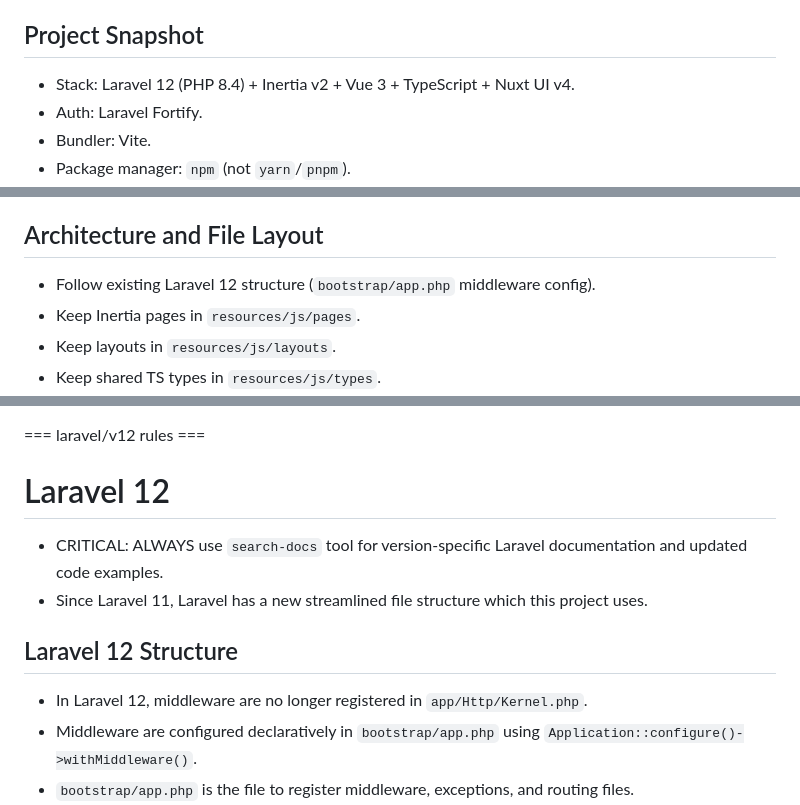
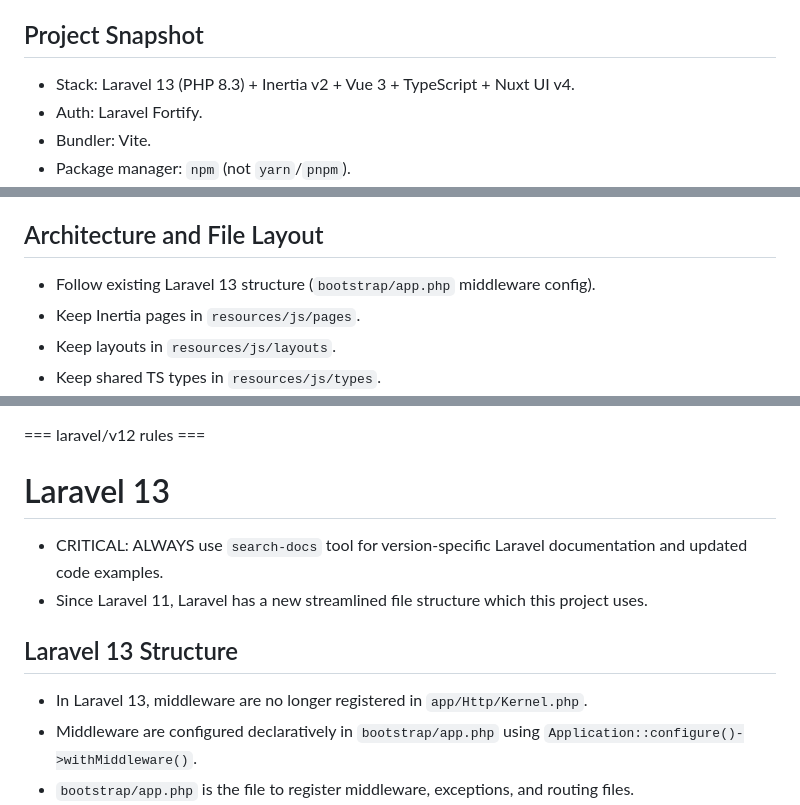
Before and after one commit to connorabbas/laravel-nuxtui-starter-kit, a Markdown page: AGENTS.md, 3 parts joined by grey strips. GitHub-like rendering.

Commit message:
fix: laravel version references

```diff
--- a/AGENTS.md
+++ b/AGENTS.md
@@ -4,7 +4,7 @@ Practical guide for coding agents operating in this repository.
 
 ## Project Snapshot
 
-- Stack: Laravel 12 (PHP 8.4) + Inertia v2 + Vue 3 + TypeScript + Nuxt UI v4.
+- Stack: Laravel 13 (PHP 8.3) + Inertia v2 + Vue 3 + TypeScript + Nuxt UI v4.
 - Auth: Laravel Fortify.
 - Bundler: Vite.
 - Package manager: `npm` (not `yarn`/`pnpm`).
@@ -56,7 +56,7 @@ Practical guide for coding agents operating in this repository.
 
 ## Architecture and File Layout
 
-- Follow existing Laravel 12 structure (`bootstrap/app.php` middleware config).
+- Follow existing Laravel 13 structure (`bootstrap/app.php` middleware config).
 - Keep Inertia pages in `resources/js/pages`.
 - Keep layouts in `resources/js/layouts`.
 - Keep shared TS types in `resources/js/types`.
@@ -392,14 +392,14 @@ protected function isAccessible(User $user, ?string $path = null): bool
 
 === laravel/v12 rules ===
 
-# Laravel 12
+# Laravel 13
 
 - CRITICAL: ALWAYS use `search-docs` tool for version-specific Laravel documentation and updated code examples.
 - Since Laravel 11, Laravel has a new streamlined file structure which this project uses.
 
-## Laravel 12 Structure
+## Laravel 13 Structure
 
-- In Laravel 12, middleware are no longer registered in `app/Http/Kernel.php`.
+- In Laravel 13, middleware are no longer registered in `app/Http/Kernel.php`.
 - Middleware are configured declaratively in `bootstrap/app.php` using `Application::configure()->withMiddleware()`.
 - `bootstrap/app.php` is the file to register middleware, exceptions, and routing files.
 - `bootstrap/providers.php` contains application specific service providers.
```
Also changed, not shown: other parts of AGENTS.md (+1 -1 lines), README.md (+1 -1 lines).
